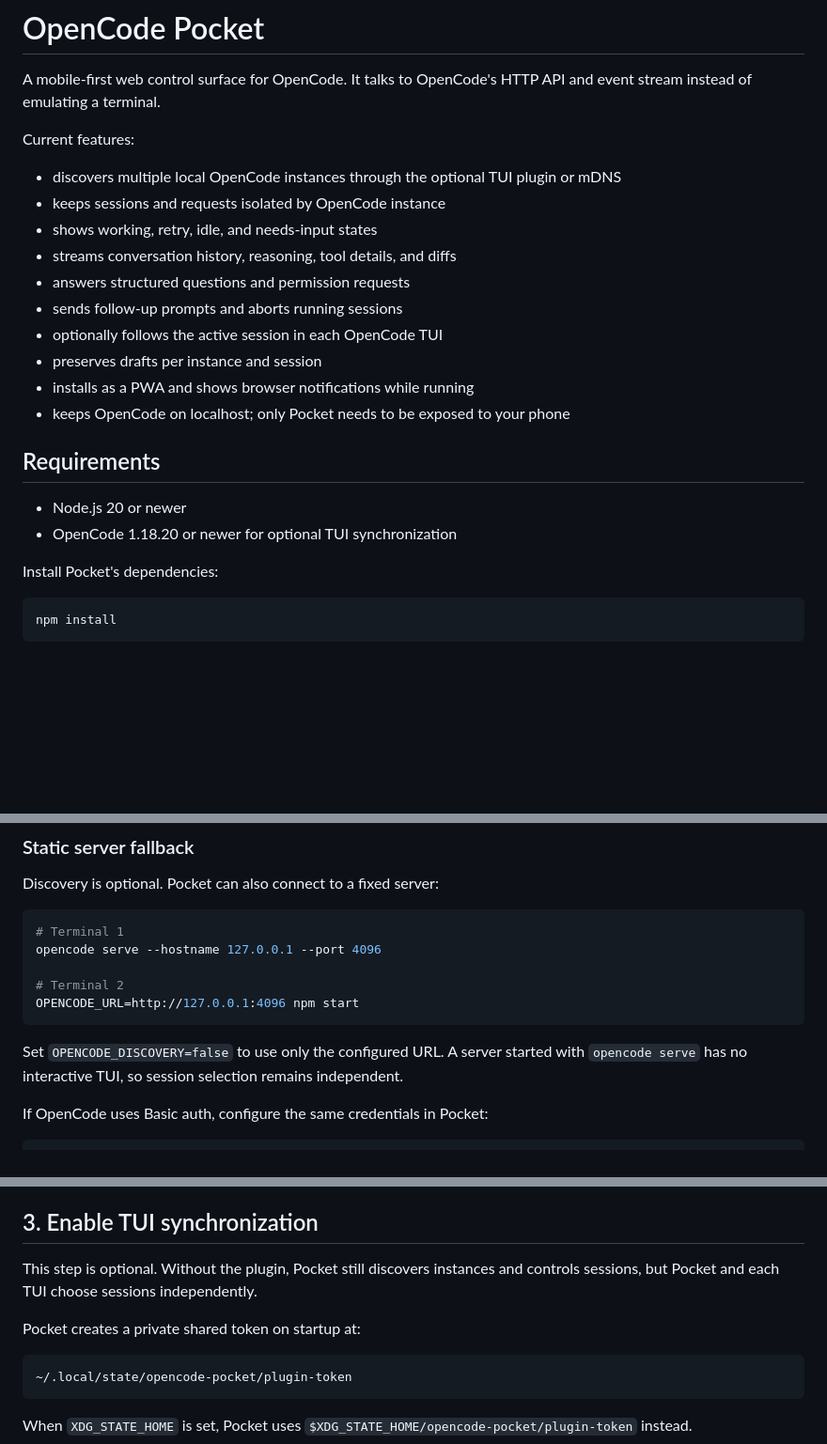
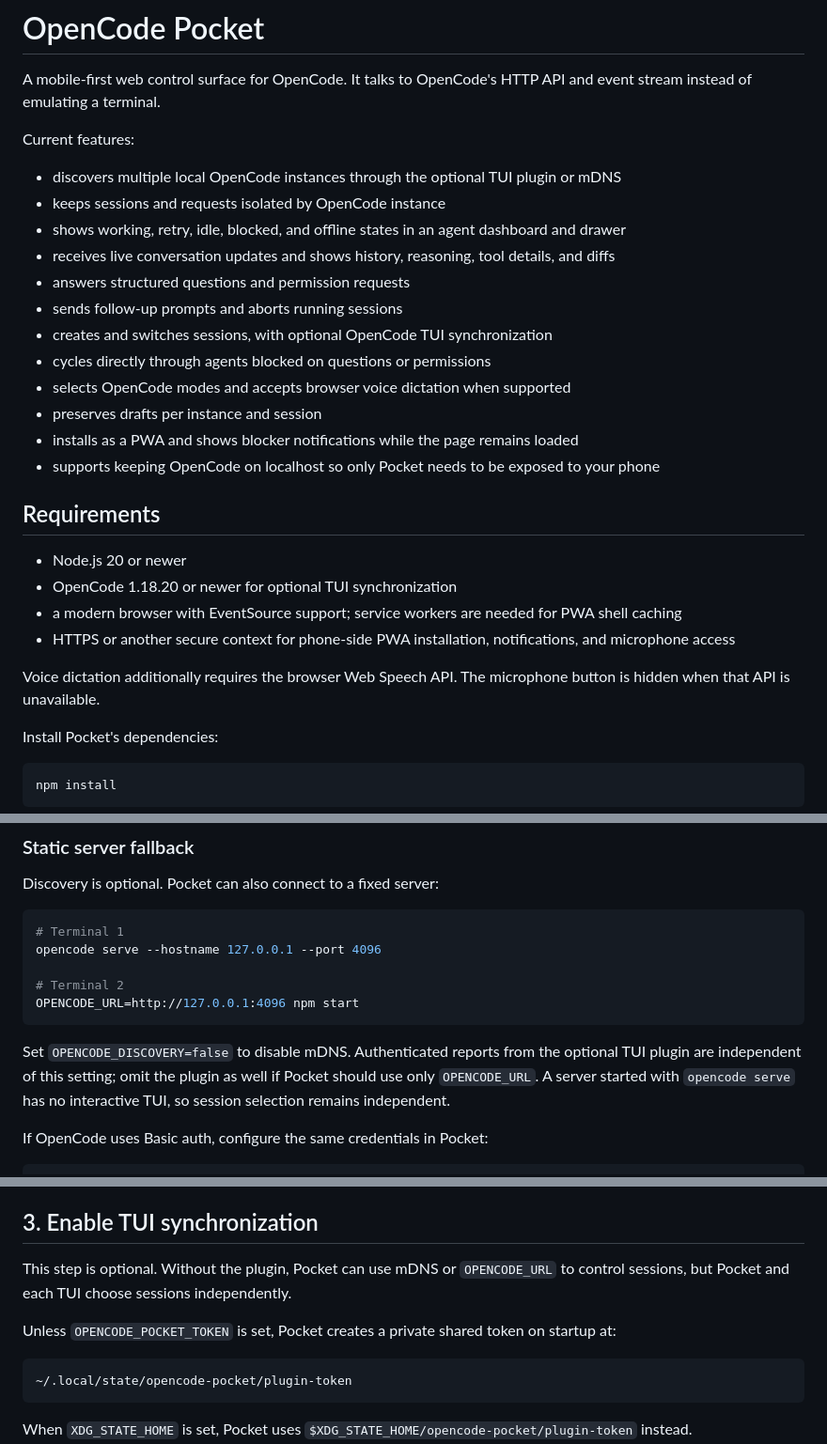
Before and after one commit to pbogut/opencode-pocket, a Markdown page: README.md, 3 parts joined by grey strips. Shown at 94% size. Drawn GitHub-style; blank space fills up the shorter version.

````diff
--- a/README.md
+++ b/README.md
@@ -6,19 +6,25 @@ Current features:
 
 - discovers multiple local OpenCode instances through the optional TUI plugin or mDNS
 - keeps sessions and requests isolated by OpenCode instance
-- shows working, retry, idle, and needs-input states
-- streams conversation history, reasoning, tool details, and diffs
+- shows working, retry, idle, blocked, and offline states in an agent dashboard and drawer
+- receives live conversation updates and shows history, reasoning, tool details, and diffs
 - answers structured questions and permission requests
 - sends follow-up prompts and aborts running sessions
-- optionally follows the active session in each OpenCode TUI
+- creates and switches sessions, with optional OpenCode TUI synchronization
+- cycles directly through agents blocked on questions or permissions
+- selects OpenCode modes and accepts browser voice dictation when supported
 - preserves drafts per instance and session
-- installs as a PWA and shows browser notifications while running
-- keeps OpenCode on localhost; only Pocket needs to be exposed to your phone
+- installs as a PWA and shows blocker notifications while the page remains loaded
+- supports keeping OpenCode on localhost so only Pocket needs to be exposed to your phone
 
 ## Requirements
 
 - Node.js 20 or newer
 - OpenCode 1.18.20 or newer for optional TUI synchronization
+- a modern browser with EventSource support; service workers are needed for PWA shell caching
+- HTTPS or another secure context for phone-side PWA installation, notifications, and microphone access
+
+Voice dictation additionally requires the browser Web Speech API. The microphone button is hidden when that API is unavailable.
 
 Install Pocket's dependencies:
 
@@ -68,7 +74,7 @@ opencode serve --hostname 127.0.0.1 --port 4096
 OPENCODE_URL=http://127.0.0.1:4096 npm start
 ```
 
-Set `OPENCODE_DISCOVERY=false` to use only the configured URL. A server started with `opencode serve` has no interactive TUI, so session selection remains independent.
+Set `OPENCODE_DISCOVERY=false` to disable mDNS. Authenticated reports from the optional TUI plugin are independent of this setting; omit the plugin as well if Pocket should use only `OPENCODE_URL`. A server started with `opencode serve` has no interactive TUI, so session selection remains independent.
 
 If OpenCode uses Basic auth, configure the same credentials in Pocket:
 
@@ -95,9 +101,9 @@ Open <http://127.0.0.1:8787>. Pocket listens only on loopback by default.
 
 ## 3. Enable TUI synchronization
 
-This step is optional. Without the plugin, Pocket still discovers instances and controls sessions, but Pocket and each TUI choose sessions independently.
+This step is optional. Without the plugin, Pocket can use mDNS or `OPENCODE_URL` to control sessions, but Pocket and each TUI choose sessions independently.
 
-Pocket creates a private shared token on startup at:
+Unless `OPENCODE_POCKET_TOKEN` is set, Pocket creates a private shared token on startup at:
 
 ```text
 ~/.local/state/opencode-pocket/plugin-token
````
Also changed, not shown: other parts of README.md (+50 -9 lines).
